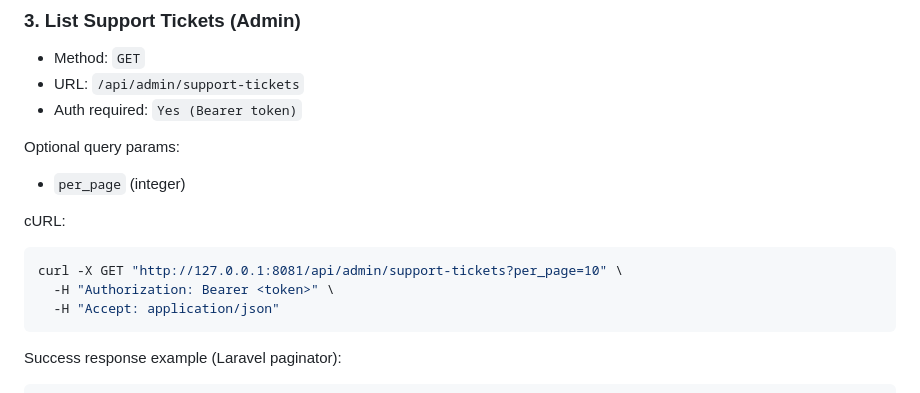
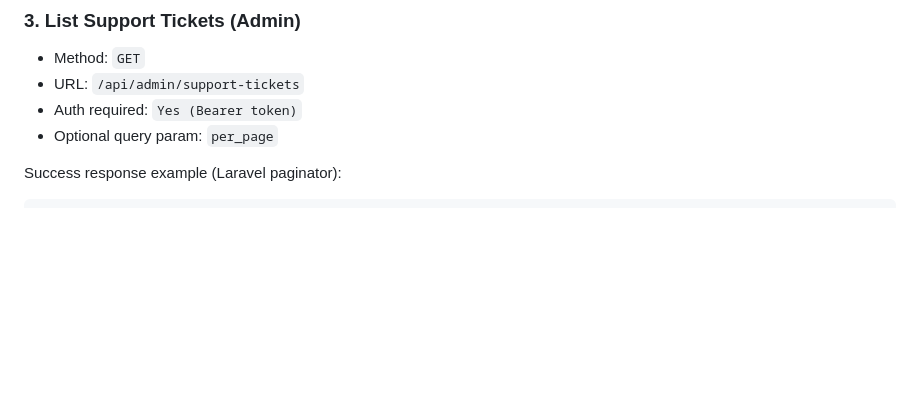
Before and after one commit to NadaMohamedAbdAllah8/realtime-support-ticket, a Markdown page: README.md, the part around one of its changes. Drawn GitHub-style; blank space fills up the shorter version.

````diff
--- a/README.md
+++ b/README.md
@@ -123,18 +176,7 @@ Validation errors return HTTP `422`.
 - Method: `GET`
 - URL: `/api/admin/support-tickets`
 - Auth required: `Yes (Bearer token)`
-
-Optional query params:
-
-- `per_page` (integer)
-
-cURL:
-
-```bash
-curl -X GET "http://127.0.0.1:8081/api/admin/support-tickets?per_page=10" \
-  -H "Authorization: Bearer <token>" \
-  -H "Accept: application/json"
-```
+- Optional query param: `per_page`
 
 Success response example (Laravel paginator):
 
````
Also changed, not shown: other parts of README.md (+86 -38 lines).
